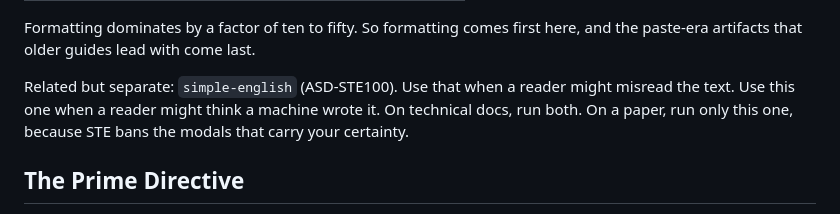
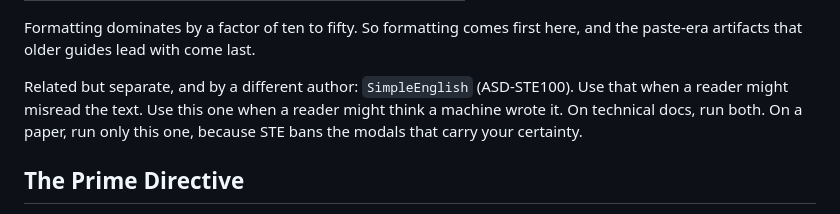
Before and after one commit to tae898/academic-de-llm, a Markdown page: skills/de-llm/SKILL.md, the part around the change. Rendered like a GitHub page.

```diff
--- a/skills/de-llm/SKILL.md
+++ b/skills/de-llm/SKILL.md
@@ -48,7 +48,7 @@ Measured on 35 agent-written READMEs:
 
 Formatting dominates by a factor of ten to fifty. So formatting comes first here, and the paste-era artifacts that older guides lead with come last.
 
-Related but separate: `simple-english` (ASD-STE100). Use that when a reader might misread the text. Use this one when a reader might think a machine wrote it. On technical docs, run both. On a paper, run only this one, because STE bans the modals that carry your certainty.
+Related but separate, and by a different author: `SimpleEnglish` (ASD-STE100). Use that when a reader might misread the text. Use this one when a reader might think a machine wrote it. On technical docs, run both. On a paper, run only this one, because STE bans the modals that carry your certainty.
 
 ## The Prime Directive
 
```
Also changed, not shown: README.md (+7 -5 lines).
